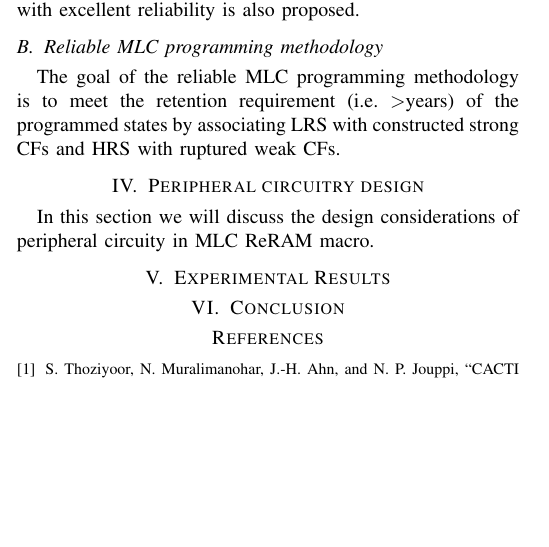
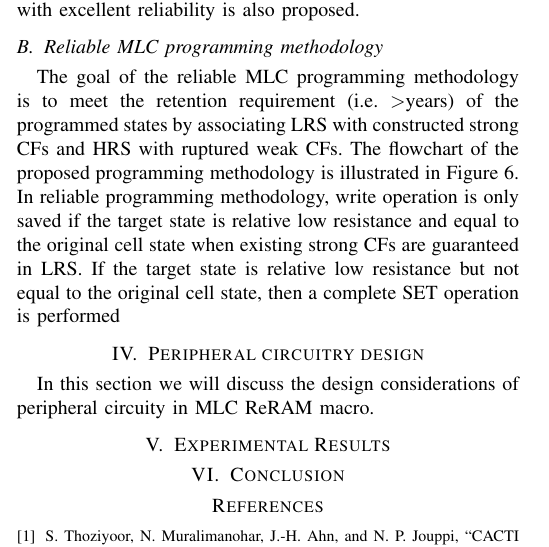
Before and after one commit to ominux/marrclm, a LaTeX paper (top.tex, which reads programming.tex): part of one column of page 4 of 4, cut so that both start at the same text, the shorter picture padded with empty space. Compiled offline with pdfLaTeX.

```diff
--- a/programming.tex
+++ b/programming.tex
@@ -25,4 +25,4 @@
 \vspace{-15pt}
 \end{figure}
 
-The goal of the reliable MLC programming methodology is to meet the retention requirement (i.e. $>$years) of the programmed states by associating LRS with constructed strong CFs and HRS with ruptured weak CFs.
+The goal of the reliable MLC programming methodology is to meet the retention requirement (i.e. $>$years) of the programmed states by associating LRS with constructed strong CFs and HRS with ruptured weak CFs. The flowchart of the proposed programming methodology is illustrated in Figure~\ref{fig:reliableprog}. In reliable programming methodology, write operation is only saved if the target state is relative low resistance and equal to the original cell state when existing strong CFs are guaranteed in LRS. If the target state is relative low resistance but not equal to the original cell state, then a complete SET operation is performed
```
Also changed, not shown: fig/fastprog.eps, other/fastprog.pdf, other/reliableprog.pdf, 2 other files.
